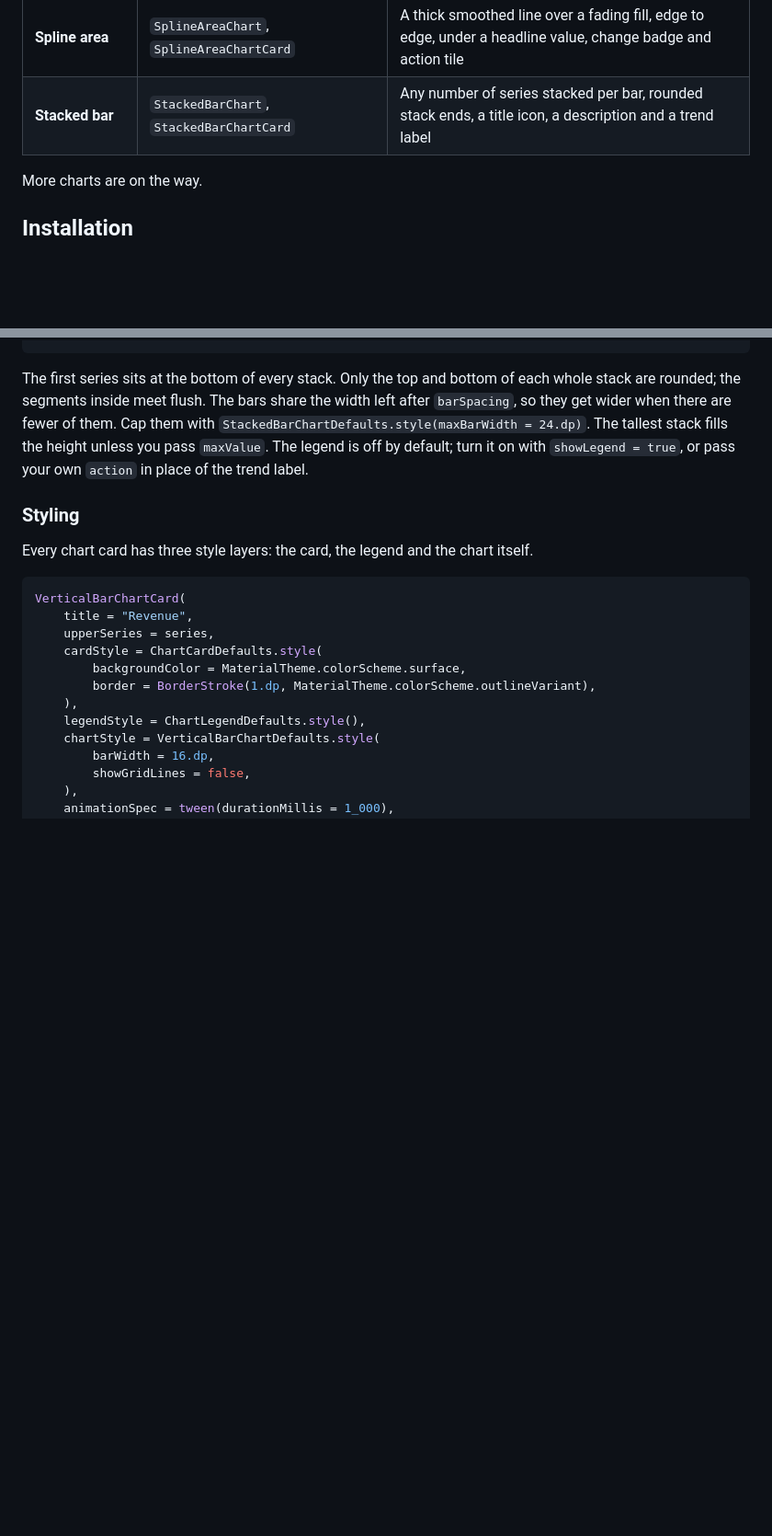
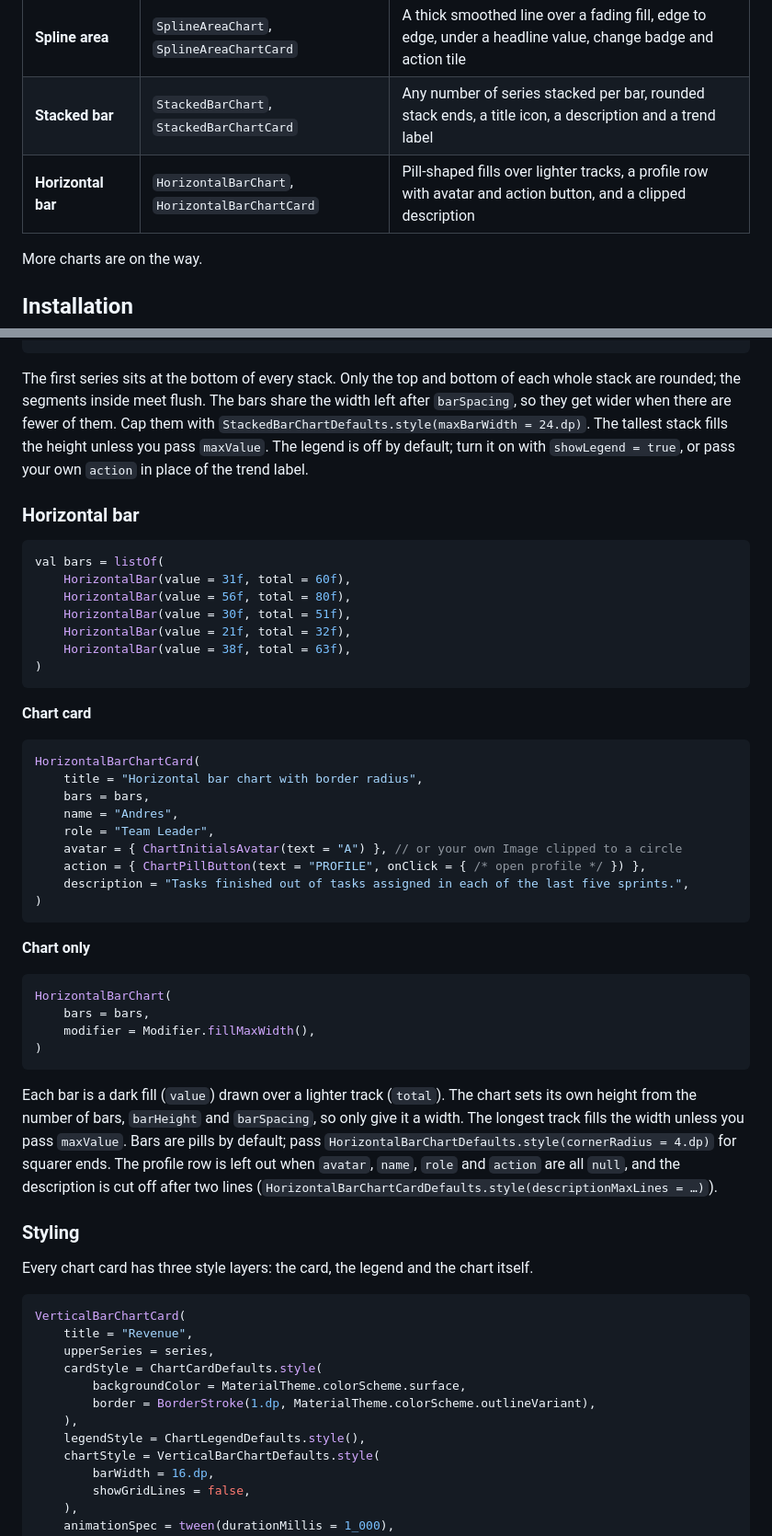
Before and after one commit to nameisjayant/Compose-Charts, a Markdown page: README.md, 2 parts joined by grey strips. Shown at 92% size. GitHub-like rendering; blank space fills up the shorter version.

Commit message:
feat : HORIZONTAL BAR CHART

````diff
--- a/README.md
+++ b/README.md
@@ -78,6 +87,7 @@ Drop-in chart cards that look great by default, and a styling API that lets you
 | **Doughnut** | `DoughnutChart`, `DoughnutChartCard` | Segments that get thicker one after another, a shaded hole, a tinted header and a footer slot |
 | **Spline area** | `SplineAreaChart`, `SplineAreaChartCard` | A thick smoothed line over a fading fill, edge to edge, under a headline value, change badge and action tile |
 | **Stacked bar** | `StackedBarChart`, `StackedBarChartCard` | Any number of series stacked per bar, rounded stack ends, a title icon, a description and a trend label |
+| **Horizontal bar** | `HorizontalBarChart`, `HorizontalBarChartCard` | Pill-shaped fills over lighter tracks, a profile row with avatar and action button, and a clipped description |
 
 More charts are on the way.
 
@@ -338,6 +348,43 @@ StackedBarChart(
 
 The first series sits at the bottom of every stack. Only the top and bottom of each whole stack are rounded; the segments inside meet flush. The bars share the width left after `barSpacing`, so they get wider when there are fewer of them. Cap them with `StackedBarChartDefaults.style(maxBarWidth = 24.dp)`. The tallest stack fills the height unless you pass `maxValue`. The legend is off by default; turn it on with `showLegend = true`, or pass your own `action` in place of the trend label.
 
+### Horizontal bar
+
+```kotlin
+val bars = listOf(
+    HorizontalBar(value = 31f, total = 60f),
+    HorizontalBar(value = 56f, total = 80f),
+    HorizontalBar(value = 30f, total = 51f),
+    HorizontalBar(value = 21f, total = 32f),
+    HorizontalBar(value = 38f, total = 63f),
+)
+```
+
+**Chart card**
+
+```kotlin
+HorizontalBarChartCard(
+    title = "Horizontal bar chart with border radius",
+    bars = bars,
+    name = "Andres",
+    role = "Team Leader",
+    avatar = { ChartInitialsAvatar(text = "A") }, // or your own Image clipped to a circle
+    action = { ChartPillButton(text = "PROFILE", onClick = { /* open profile */ }) },
+    description = "Tasks finished out of tasks assigned in each of the last five sprints.",
+)
+```
+
+**Chart only**
+
+```kotlin
+HorizontalBarChart(
+    bars = bars,
+    modifier = Modifier.fillMaxWidth(),
+)
+```
+
+Each bar is a dark fill (`value`) drawn over a lighter track (`total`). The chart sets its own height from the number of bars, `barHeight` and `barSpacing`, so only give it a width. The longest track fills the width unless you pass `maxValue`. Bars are pills by default; pass `HorizontalBarChartDefaults.style(cornerRadius = 4.dp)` for squarer ends. The profile row is left out when `avatar`, `name`, `role` and `action` are all `null`, and the description is cut off after two lines (`HorizontalBarChartCardDefaults.style(descriptionMaxLines = …)`).
+
 ### Styling
 
 Every chart card has three style layers: the card, the legend and the chart itself.
````
Also changed, not shown: other parts of README.md (+9 -0 lines), docs/gifs/horizontal-bar.gif (added), 15 other files.
